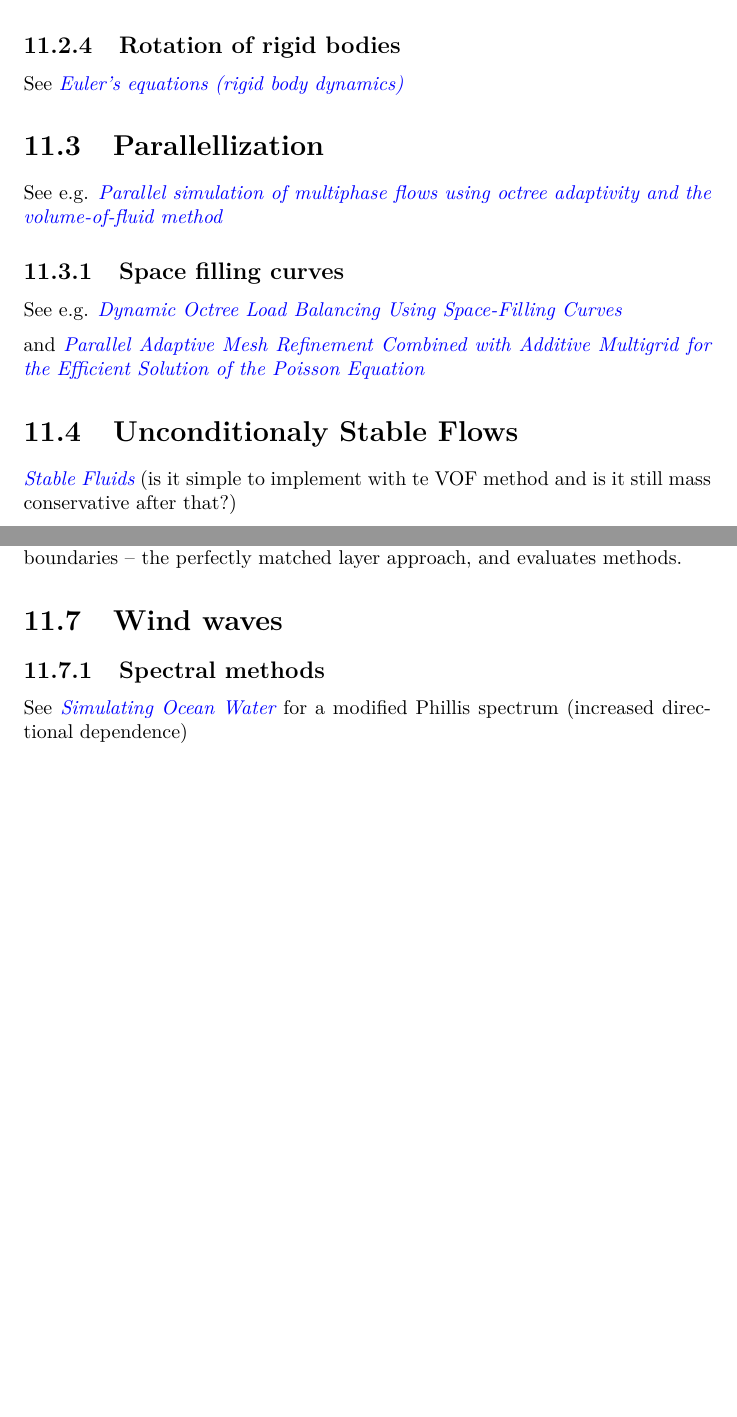
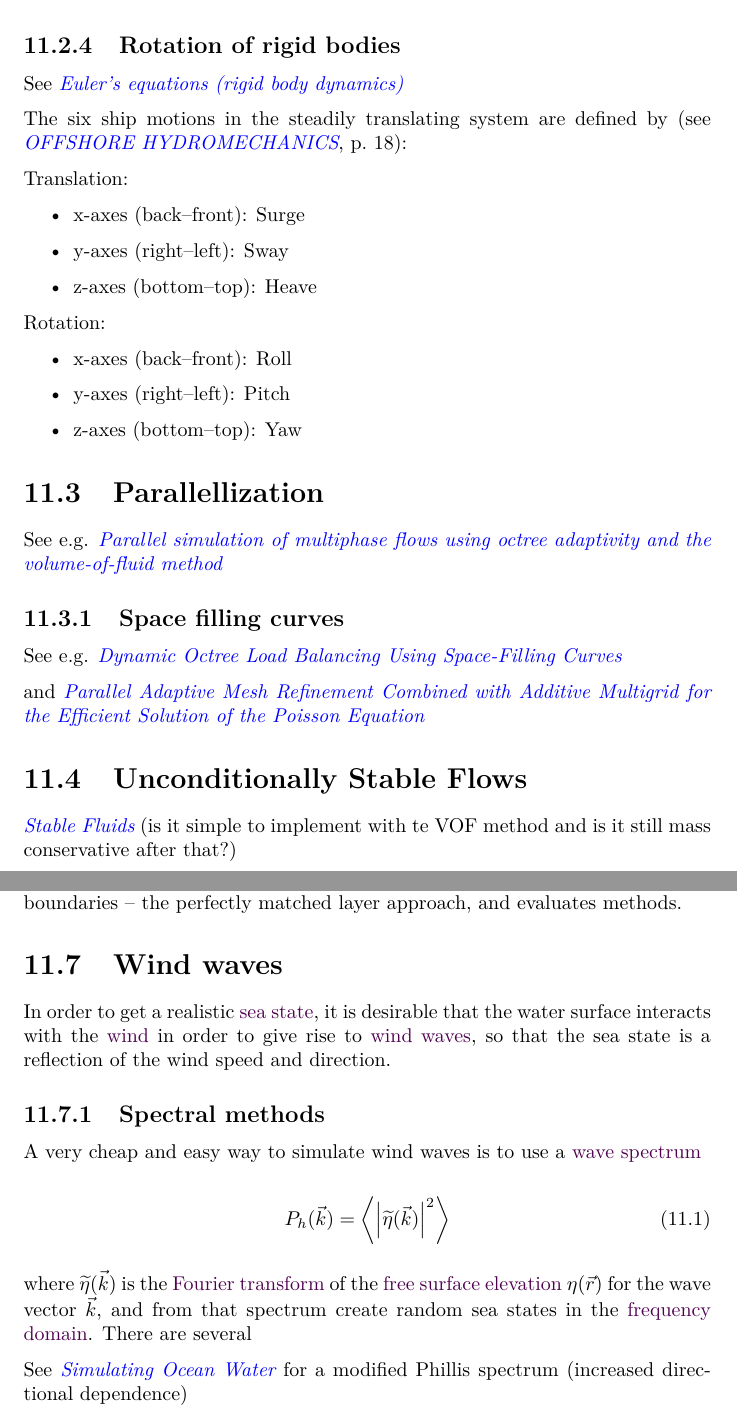
Before and after one commit to krikru/master_thesis, a LaTeX thesis (Document/Report/Report.tex, which reads Document/Report/improvements.tex, Document/Report/options.tex): two parts of pages 62 and 63 of 94, joined at a grey line, cut so that both start at the same text, the shorter picture padded with empty space. Compiled offline with pdfLaTeX.

Commit message:
Minor changes to improvements chapter

```diff
--- a/Document/Report/improvements.tex
+++ b/Document/Report/improvements.tex
@@ -43,6 +43,24 @@ see e.g.:
 
 See \textit{\href{http://en.wikipedia.org/wiki/Euler\%27s_equations_\%28rigid_body_dynamics\%29}{Euler's equations (rigid body dynamics)}}
 
+The six ship motions in the steadily translating system are defined by (see \textit{\href{http://www.shipmotions.nl/DUT/LectureNotes/OffshoreHydromechanics.pdf}{OFFSHORE HYDROMECHANICS}}, p.~18):
+
+Translation:
+
+\begin{itemize}
+    \item x-axes (back--front): Surge
+    \item y-axes (right--left): Sway
+    \item z-axes (bottom--top): Heave
+\end{itemize}
+
+Rotation:
+
+\begin{itemize}
+    \item x-axes (back--front): Roll
+    \item y-axes (right--left): Pitch
+    \item z-axes (bottom--top): Yaw
+\end{itemize}
+
 \section{Parallellization}
 
 See e.g. \textit{\href{http://gfs.sourceforge.net/papers/agbaglah2011.pdf}{Parallel simulation of multiphase flows using octree adaptivity and the volume-of-fluid method}}
@@ -53,7 +71,7 @@ See e.g. \textit{\href{http://j.teresco.org/research/publications/octpart02/octp
 
 and \textit{\href{http://downloads.isrn.com/journals/appmath/2012/246491.pdf}{Parallel Adaptive Mesh Refinement Combined with Additive Multigrid for the Efficient Solution of the Poisson Equation}}
 
-\section{Unconditionaly Stable Flows}
+\section{Unconditionally Stable Flows}
 
 \textit{\href{http://www.dgp.toronto.edu/people/stam/reality/Research/pdf/ns.pdf}{Stable Fluids}} (is it simple to implement with te \VOF method and is it still mass conservative after that?)
 
@@ -83,5 +101,14 @@ See e.g. \textit{\href{http://liu.diva-portal.org/smash/get/diva2:359805/FULLTEX
 
 \section{Wind waves}
 
+In order to get a realistic \idxs{sea}{state}\index{state of sea|see{sea state}}, it is desirable that the water surface interacts with the \wind in order to give rise to \idxsp{wind}{wave}{s}, so that the sea state is a reflection of the wind speed and direction.
+
 \subsection{Spectral methods}
 
+A very cheap and easy way to simulate wind waves is to use a \idxs{wave}{spectrum}
+
+\begin{equation} \label{eq:wave_spectrum}
+P_h(\vec{k}) = \left\langle \left|\fdfunc{\eta}(\vec{k})\right|^2 \right\rangle
+\end{equation}
+
+where $\fdfunc{\eta}(\vec{k})$ is the \idxs{Fourier}{transform} of the \idxs{free surface}{elevation} $\eta(\vec{r})$ for the wave vector $\vec{k}$, and from that spectrum create random sea states in the \idxs{frequency}{domain}. There are several
--- a/Document/Report/options.tex
+++ b/Document/Report/options.tex
@@ -471,3 +471,4 @@
 \declareindexkey      {water}
 \declareindexkey      {wavelength}
 \declareindexkeypair      {wavelength}{wavelengths}
+\declareindexkey      {wind}
```
Also changed, not shown: Document/Report/Todo.txt (+5 -0 lines), Document/Report/related_work.tex (+1 -1 lines), Document/Report/improvements.tex (17 more changed lines).
